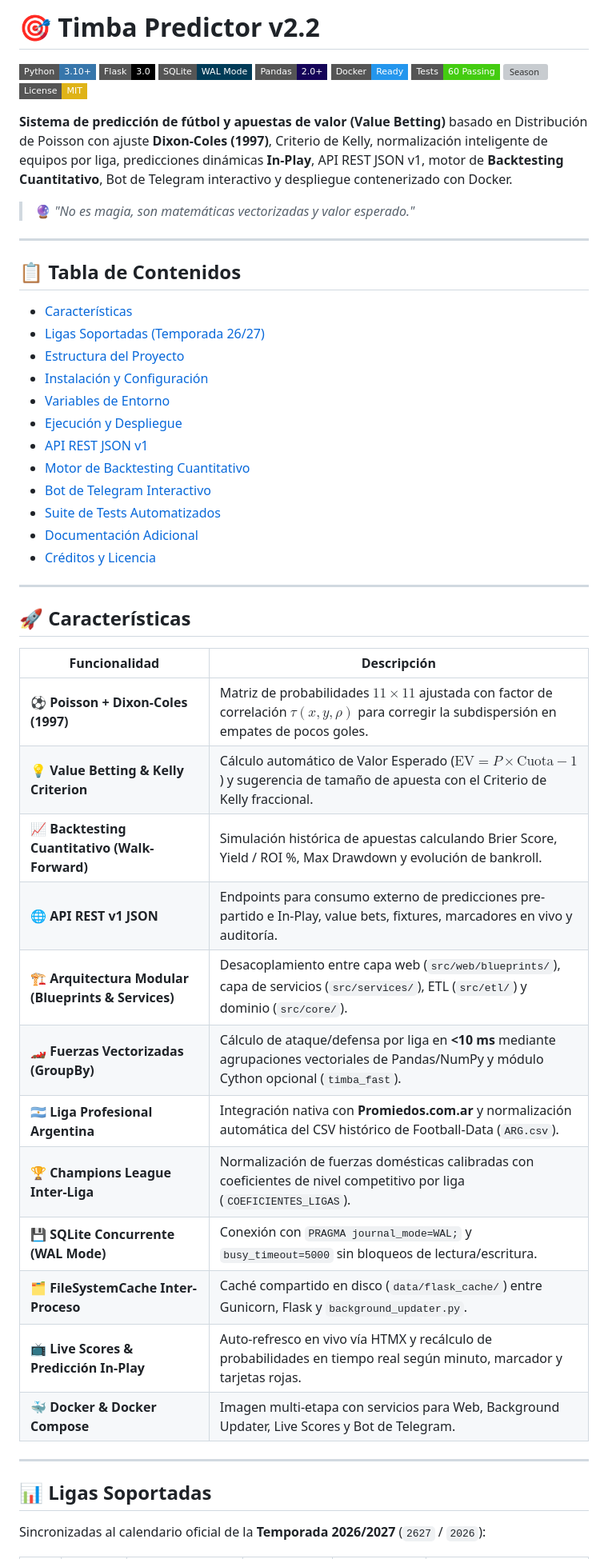
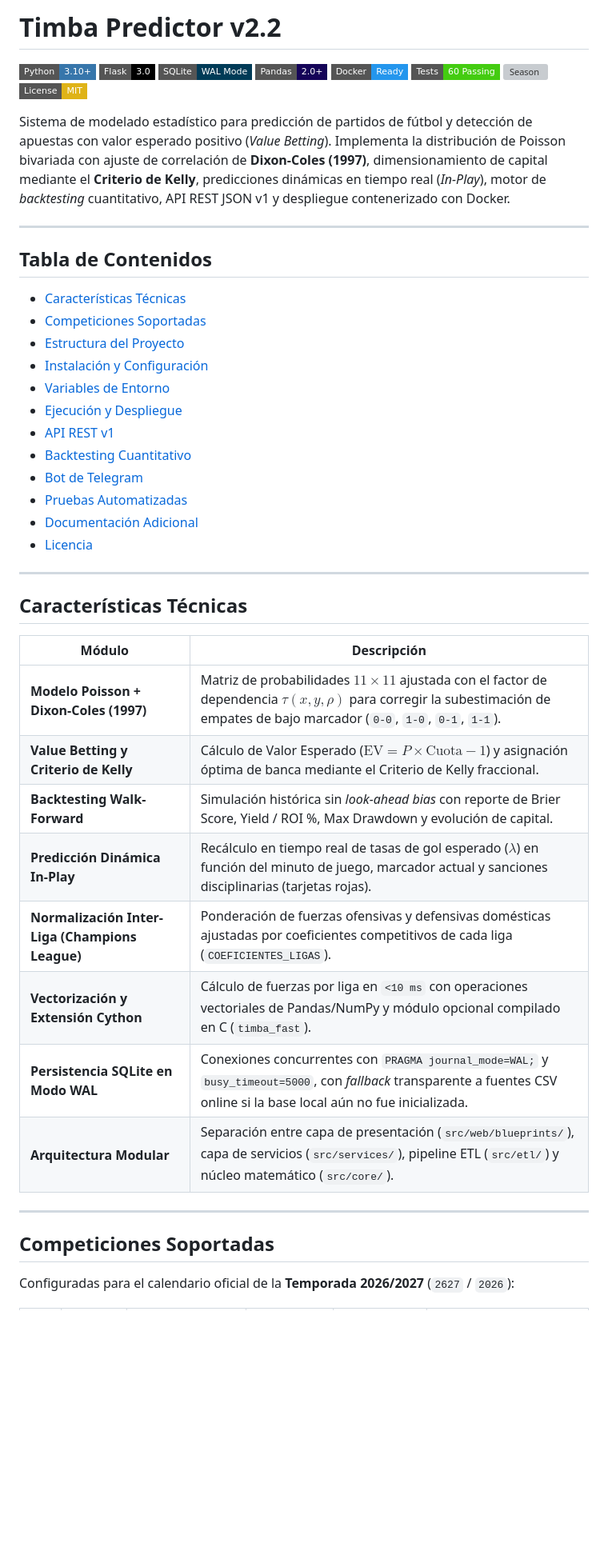
Before and after one commit to 1nachu/timba-predicciones, a Markdown page: README.md, the part around one of its changes. Shown at 80% size. Rendered like a GitHub page; badges without logos; blank space fills up the shorter version; grey boxes are pictures that could not be loaded.

Commit message:
docs(readme): redactar README con estilo técnico y profesional sin exceso de emojis

```diff
--- a/README.md
+++ b/README.md
@@ -1,4 +1,4 @@
-# 🎯 Timba Predictor v2.2
+# Timba Predictor v2.2
 
 ![Python](https://img.shields.io/badge/Python-3.10+-3776AB?style=flat-square&logo=python&logoColor=white)
 ![Flask](https://img.shields.io/badge/Flask-3.0-000000?style=flat-square&logo=flask&logoColor=white)
@@ -9,49 +9,43 @@
 ![Season](https://img.shields.io/badge/Season-2026%2F2027-blue?style=flat-square)
 ![License](https://img.shields.io/badge/License-MIT-yellow?style=flat-square)
 
-**Sistema de predicción de fútbol y apuestas de valor (Value Betting)** basado en Distribución de Poisson con ajuste **Dixon-Coles (1997)**, Criterio de Kelly, normalización inteligente de equipos por liga, predicciones dinámicas **In-Play**, API REST JSON v1, motor de **Backtesting Cuantitativo**, Bot de Telegram interactivo y despliegue contenerizado con Docker.
-
-> 🔮 *"No es magia, son matemáticas vectorizadas y valor esperado."*
+Sistema de modelado estadístico para predicción de partidos de fútbol y detección de apuestas con valor esperado positivo (*Value Betting*). Implementa la distribución de Poisson bivariada con ajuste de correlación de **Dixon-Coles (1997)**, dimensionamiento de capital mediante el **Criterio de Kelly**, predicciones dinámicas en tiempo real (*In-Play*), motor de *backtesting* cuantitativo, API REST JSON v1 y despliegue contenerizado con Docker.
 
 ---
 
-## 📋 Tabla de Contenidos
+## Tabla de Contenidos
 
-- [Características](#-características)
-- [Ligas Soportadas (Temporada 26/27)](#-ligas-soportadas)
-- [Estructura del Proyecto](#-estructura-del-proyecto)
-- [Instalación y Configuración](#-instalación-y-configuración)
-- [Variables de Entorno](#-variables-de-entorno)
-- [Ejecución y Despliegue](#-ejecución-y-despliegue)
-- [API REST JSON v1](#-api-rest-json-v1)
-- [Motor de Backtesting Cuantitativo](#-motor-de-backtesting-cuantitativo)
-- [Bot de Telegram Interactivo](#-bot-de-telegram-interactivo)
-- [Suite de Tests Automatizados](#-suite-de-tests-automatizados)
-- [Documentación Adicional](#-documentación-adicional)
-- [Créditos y Licencia](#-créditos-y-licencia)
+- [Características Técnicas](#características-técnicas)
+- [Competiciones Soportadas](#competiciones-soportadas)
+- [Estructura del Proyecto](#estructura-del-proyecto)
+- [Instalación y Configuración](#instalación-y-configuración)
+- [Variables de Entorno](#variables-de-entorno)
+- [Ejecución y Despliegue](#ejecución-y-despliegue)
+- [API REST v1](#api-rest-v1)
+- [Backtesting Cuantitativo](#backtesting-cuantitativo)
+- [Bot de Telegram](#bot-de-telegram)
+- [Pruebas Automatizadas](#pruebas-automatizadas)
+- [Documentación Adicional](#documentación-adicional)
+- [Licencia](#licencia)
 
 ---
 
-## 🚀 Características
+## Características Técnicas
 
-| Funcionalidad | Descripción |
+| Módulo | Descripción |
 |---|---|
-| **⚽ Poisson + Dixon-Coles (1997)** | Matriz de probabilidades $11 \times 11$ ajustada con factor de correlación $\tau(x, y, \rho)$ para corregir la subdispersión en empates de pocos goles. |
-| **💡 Value Betting & Kelly Criterion** | Cálculo automático de Valor Esperado ($\text{EV} = P \times \text{Cuota} - 1$) y sugerencia de tamaño de apuesta con el Criterio de Kelly fraccional. |
-| **📈 Backtesting Cuantitativo (Walk-Forward)** | Simulación histórica de apuestas calculando Brier Score, Yield / ROI %, Max Drawdown y evolución de bankroll. |
-| **🌐 API REST v1 JSON** | Endpoints para consumo externo de predicciones pre-partido e In-Play, value bets, fixtures, marcadores en vivo y auditoría. |
-| **🏗️ Arquitectura Modular (Blueprints & Services)** | Desacoplamiento entre capa web (`src/web/blueprints/`), capa de servicios (`src/services/`), ETL (`src/etl/`) y dominio (`src/core/`). |
-| **🏎️ Fuerzas Vectorizadas (GroupBy)** | Cálculo de ataque/defensa por liga en **<10 ms** mediante agrupaciones vectoriales de Pandas/NumPy y módulo Cython opcional (`timba_fast`). |
-| **🇦🇷 Liga Profesional Argentina** | Integración nativa con **Promiedos.com.ar** y normalización automática del CSV histórico de Football-Data (`ARG.csv`). |
-| **🏆 Champions League Inter-Liga** | Normalización de fuerzas domésticas calibradas con coeficientes de nivel competitivo por liga (`COEFICIENTES_LIGAS`). |
-| **💾 SQLite Concurrente (WAL Mode)** | Conexión con `PRAGMA journal_mode=WAL;` y `busy_timeout=5000` sin bloqueos de lectura/escritura. |
-| **🗂️ FileSystemCache Inter-Proceso** | Caché compartido en disco (`data/flask_cache/`) entre Gunicorn, Flask y `background_updater.py`. |
-| **📺 Live Scores & Predicción In-Play** | Auto-refresco en vivo vía HTMX y recálculo de probabilidades en tiempo real según minuto, marcador y tarjetas rojas. |
-| **🐳 Docker & Docker Compose** | Imagen multi-etapa con servicios para Web, Background Updater, Live Scores y Bot de Telegram. |
+| **Modelo Poisson + Dixon-Coles (1997)** | Matriz de probabilidades $11 \times 11$ ajustada con el factor de dependencia $\tau(x, y, \rho)$ para corregir la subestimación de empates de bajo marcador (`0-0`, `1-0`, `0-1`, `1-1`). |
+| **Value Betting y Criterio de Kelly** | Cálculo de Valor Esperado ($\text{EV} = P \times \text{Cuota} - 1$) y asignación óptima de banca mediante el Criterio de Kelly fraccional. |
+| **Backtesting Walk-Forward** | Simulación histórica sin *look-ahead bias* con reporte de Brier Score, Yield / ROI %, Max Drawdown y evolución de capital. |
+| **Predicción Dinámica In-Play** | Recálculo en tiempo real de tasas de gol esperado ($\lambda$) en función del minuto de juego, marcador actual y sanciones disciplinarias (tarjetas rojas). |
+| **Normalización Inter-Liga (Champions League)** | Ponderación de fuerzas ofensivas y defensivas domésticas ajustadas por coeficientes competitivos de cada liga (`COEFICIENTES_LIGAS`). |
+| **Vectorización y Extensión Cython** | Cálculo de fuerzas por liga en `<10 ms` con operaciones vectoriales de Pandas/NumPy y módulo opcional compilado en C (`timba_fast`). |
+| **Persistencia SQLite en Modo WAL** | Conexiones concurrentes con `PRAGMA journal_mode=WAL;` y `busy_timeout=5000`, con *fallback* transparente a fuentes CSV online si la base local aún no fue inicializada. |
+| **Arquitectura Modular** | Separación entre capa de presentación (`src/web/blueprints/`), capa de servicios (`src/services/`), pipeline ETL (`src/etl/`) y núcleo matemático (`src/core/`). |
 
 ---
 
-## 📊 Ligas Soportadas
+## Competiciones Soportadas
 
-Sincronizadas al calendario oficial de la **Temporada 2026/2027** (`2627` / `2026`):
+Configuradas para el calendario oficial de la **Temporada 2026/2027** (`2627` / `2026`):
 
```
Also changed, not shown: other parts of README.md (+127 -128 lines).
